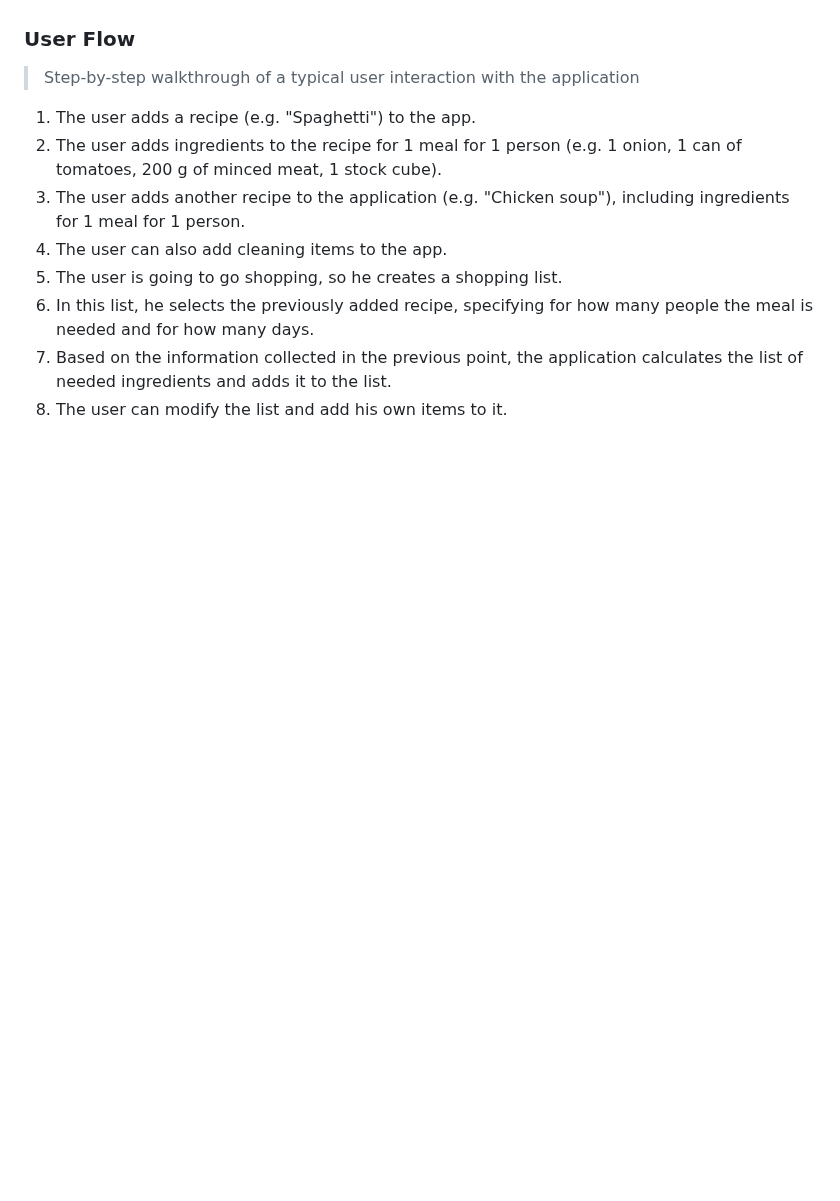
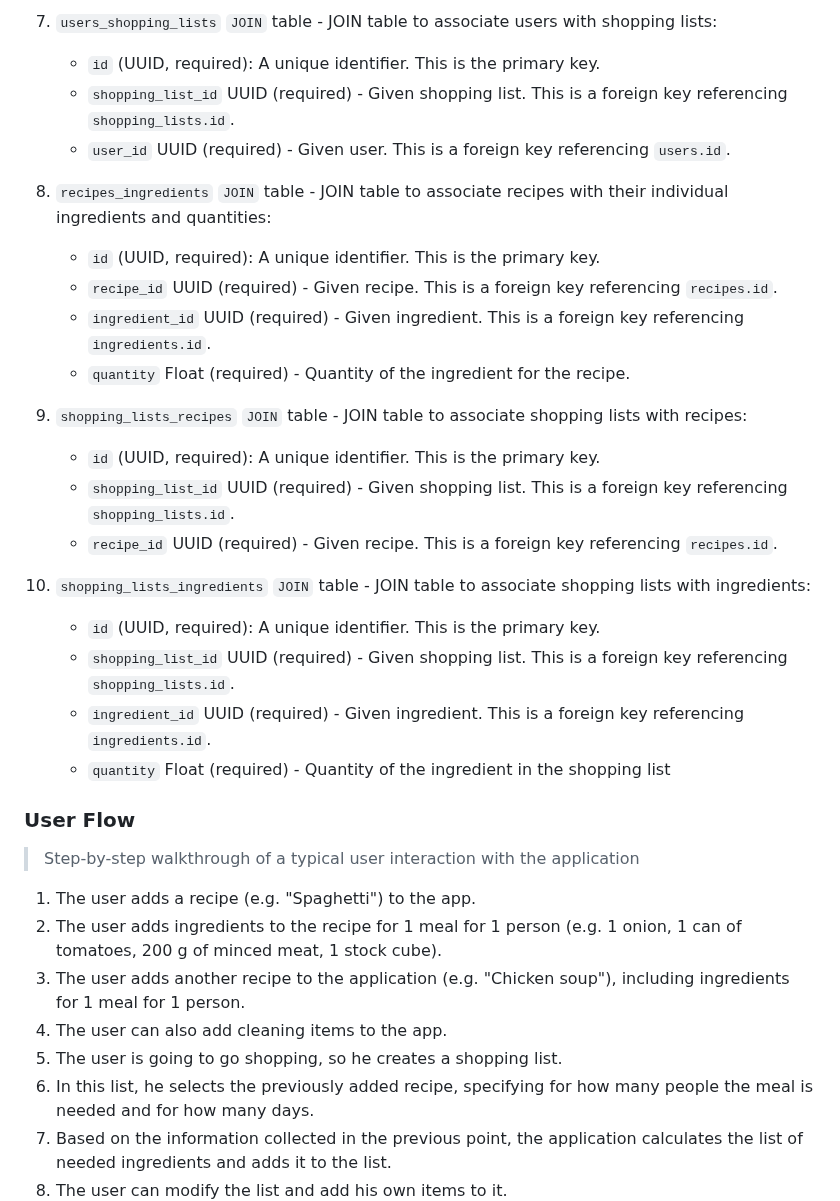
Before and after one commit to alan-hadyk/grocify, a Markdown page: README.md, the part around one of its changes. GitHub-like rendering; blank space fills up the shorter version.

```diff
--- a/README.md
+++ b/README.md
@@ -96,3 +110,25 @@ Data model consists of four main entities:
+7. `users_shopping_lists` `JOIN` table - JOIN table to associate users with shopping lists:
+    - `id` (UUID, required): A unique identifier. This is the primary key.
+    - `shopping_list_id` UUID (required) - Given shopping list. This is a foreign key referencing  `shopping_lists.id`.
+    - `user_id` UUID (required) - Given user. This is a foreign key referencing  `users.id`.
+
+8. `recipes_ingredients` `JOIN` table - JOIN table to associate recipes with their individual ingredients and quantities:
+    - `id` (UUID, required): A unique identifier. This is the primary key.
+    - `recipe_id` UUID (required) - Given recipe. This is a foreign key referencing  `recipes.id`.
+    - `ingredient_id` UUID (required) - Given ingredient. This is a foreign key referencing  `ingredients.id`.
+    - `quantity` Float (required) - Quantity of the ingredient for the recipe.
+
+9. `shopping_lists_recipes` `JOIN` table - JOIN table to associate shopping lists with recipes:
+    - `id` (UUID, required): A unique identifier. This is the primary key.
+    - `shopping_list_id` UUID (required) - Given shopping list. This is a foreign key referencing  `shopping_lists.id`.
+    - `recipe_id` UUID (required) - Given recipe. This is a foreign key referencing  `recipes.id`.
+
+10. `shopping_lists_ingredients` `JOIN` table - JOIN table to associate shopping lists with ingredients:
+    - `id` (UUID, required): A unique identifier. This is the primary key.
+    - `shopping_list_id` UUID (required) - Given shopping list. This is a foreign key referencing  `shopping_lists.id`.
+    - `ingredient_id` UUID (required) - Given ingredient. This is a foreign key referencing  `ingredients.id`.
+    - `quantity` Float (required) - Quantity of the ingredient in the shopping list
+
 
 ### User Flow
 
```
Also changed, not shown: other parts of README.md (+23 -9 lines).
